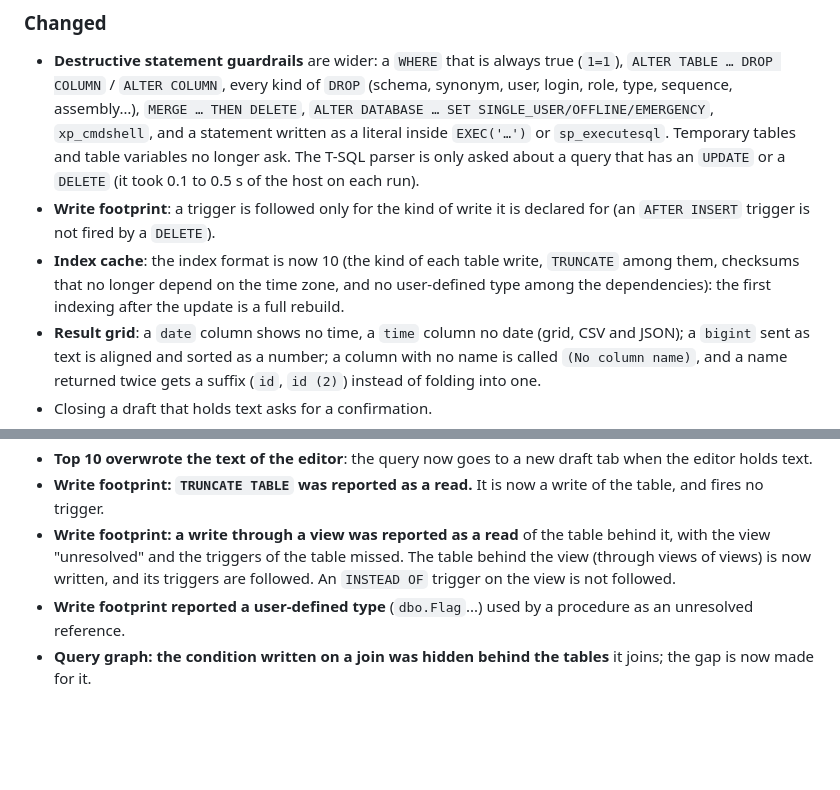
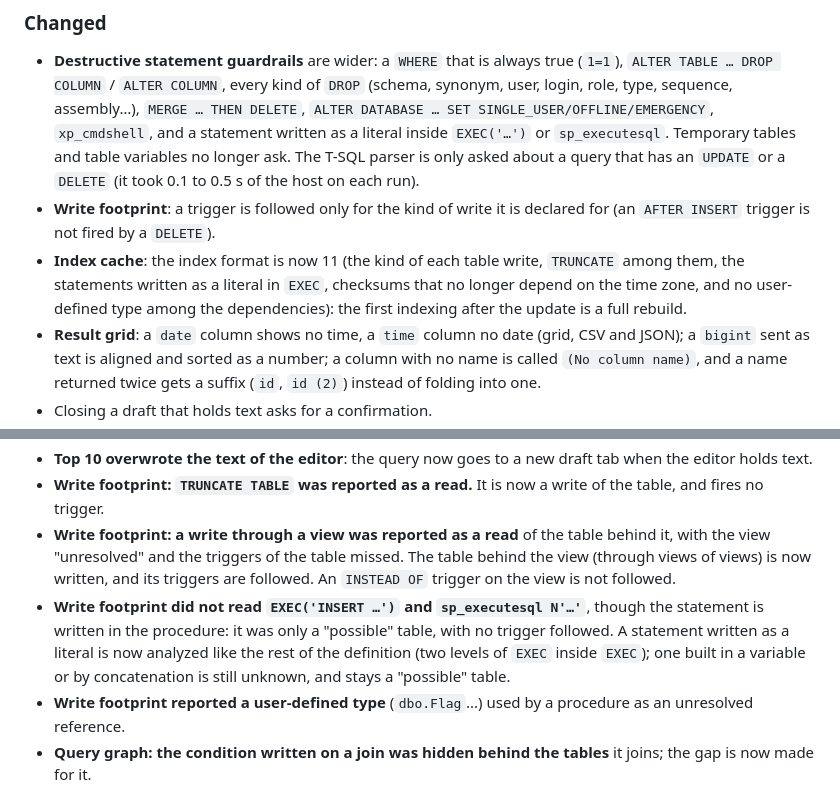
Before and after one commit to INTARYNX/sqlwayfarer, a Markdown page: CHANGELOG.md, 2 parts joined by grey strips. Drawn GitHub-style; blank space fills up the shorter version.

Commit message:
Changelog 0.99.1: the footprint reads EXEC and sp_executesql literals, index format 11

```diff
--- a/CHANGELOG.md
+++ b/CHANGELOG.md
@@ -12,7 +12,7 @@ Release candidate of 1.0.0. No new feature: the features of 0.13.0 are corrected
 
 - **Destructive statement guardrails** are wider: a `WHERE` that is always true (`1=1`), `ALTER TABLE … DROP COLUMN` / `ALTER COLUMN`, every kind of `DROP` (schema, synonym, user, login, role, type, sequence, assembly…), `MERGE … THEN DELETE`, `ALTER DATABASE … SET SINGLE_USER/OFFLINE/EMERGENCY`, `xp_cmdshell`, and a statement written as a literal inside `EXEC('…')` or `sp_executesql`. Temporary tables and table variables no longer ask. The T-SQL parser is only asked about a query that has an `UPDATE` or a `DELETE` (it took 0.1 to 0.5 s of the host on each run).
 - **Write footprint**: a trigger is followed only for the kind of write it is declared for (an `AFTER INSERT` trigger is not fired by a `DELETE`).
-- **Index cache**: the index format is now 10 (the kind of each table write, `TRUNCATE` among them, checksums that no longer depend on the time zone, and no user-defined type among the dependencies): the first indexing after the update is a full rebuild.
+- **Index cache**: the index format is now 11 (the kind of each table write, `TRUNCATE` among them, the statements written as a literal in `EXEC`, checksums that no longer depend on the time zone, and no user-defined type among the dependencies): the first indexing after the update is a full rebuild.
 - **Result grid**: a `date` column shows no time, a `time` column no date (grid, CSV and JSON); a `bigint` sent as text is aligned and sorted as a number; a column with no name is called `(No column name)`, and a name returned twice gets a suffix (`id`, `id (2)`) instead of folding into one.
 - Closing a draft that holds text asks for a confirmation.
 - The progress messages of the extension host print only with the `SQLWAYFARER_DEBUG` environment variable; the Marketplace keywords are cut to the 30 it reads.
@@ -28,6 +28,7 @@ Release candidate of 1.0.0. No new feature: the features of 0.13.0 are corrected
 - **Top 10 overwrote the text of the editor**: the query now goes to a new draft tab when the editor holds text.
 - **Write footprint: `TRUNCATE TABLE` was reported as a read.** It is now a write of the table, and fires no trigger.
 - **Write footprint: a write through a view was reported as a read** of the table behind it, with the view "unresolved" and the triggers of the table missed. The table behind the view (through views of views) is now written, and its triggers are followed. An `INSTEAD OF` trigger on the view is not followed.
+- **Write footprint did not read `EXEC('INSERT …')` and `sp_executesql N'…'`**, though the statement is written in the procedure: it was only a "possible" table, with no trigger followed. A statement written as a literal is now analyzed like the rest of the definition (two levels of `EXEC` inside `EXEC`); one built in a variable or by concatenation is still unknown, and stays a "possible" table.
 - **Write footprint reported a user-defined type** (`dbo.Flag`...) used by a procedure as an unresolved reference.
 - **Query graph: the condition written on a join was hidden behind the tables** it joins; the gap is now made for it.
 - **The query graph did not follow `EXEC`**, though the README says it follows the procedures a query calls: the procedure an `EXEC` runs, and the tables behind it, are now in the graph.
```
